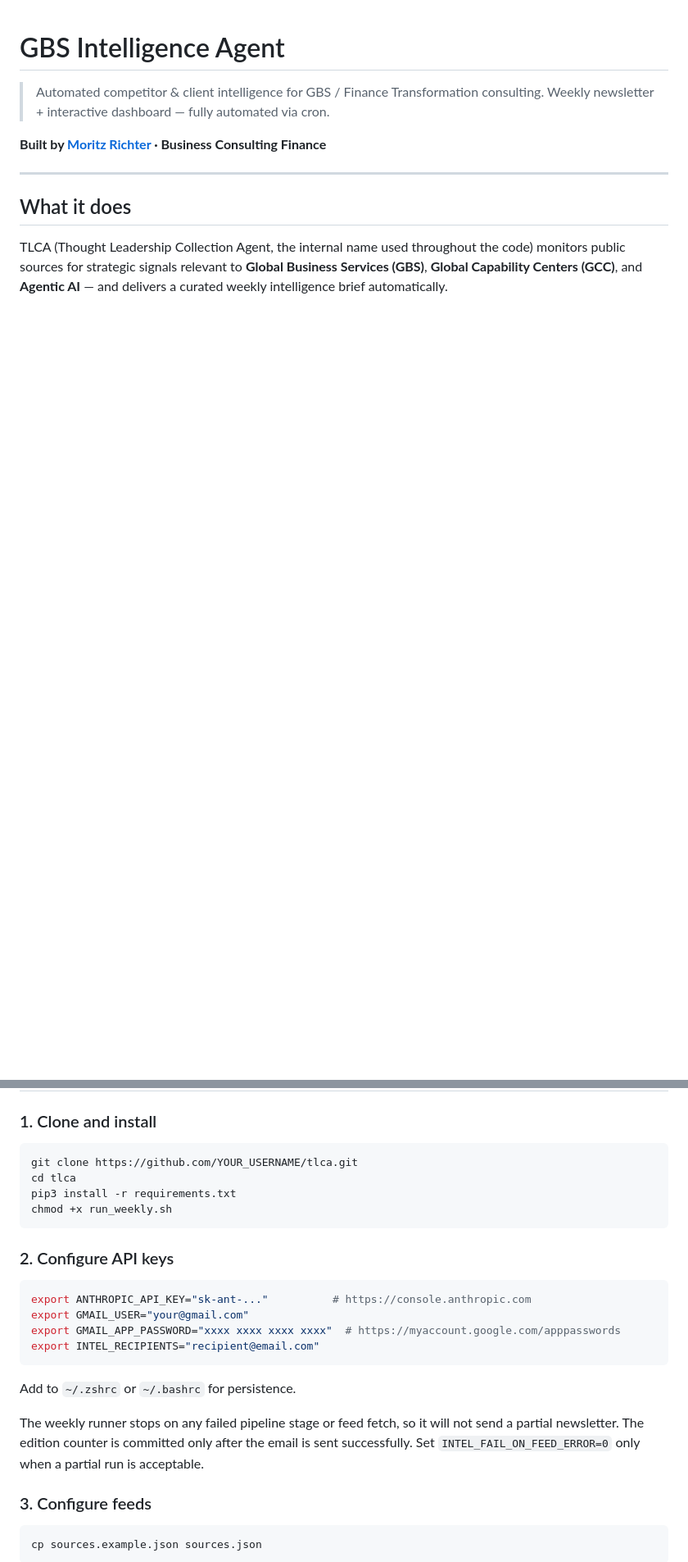
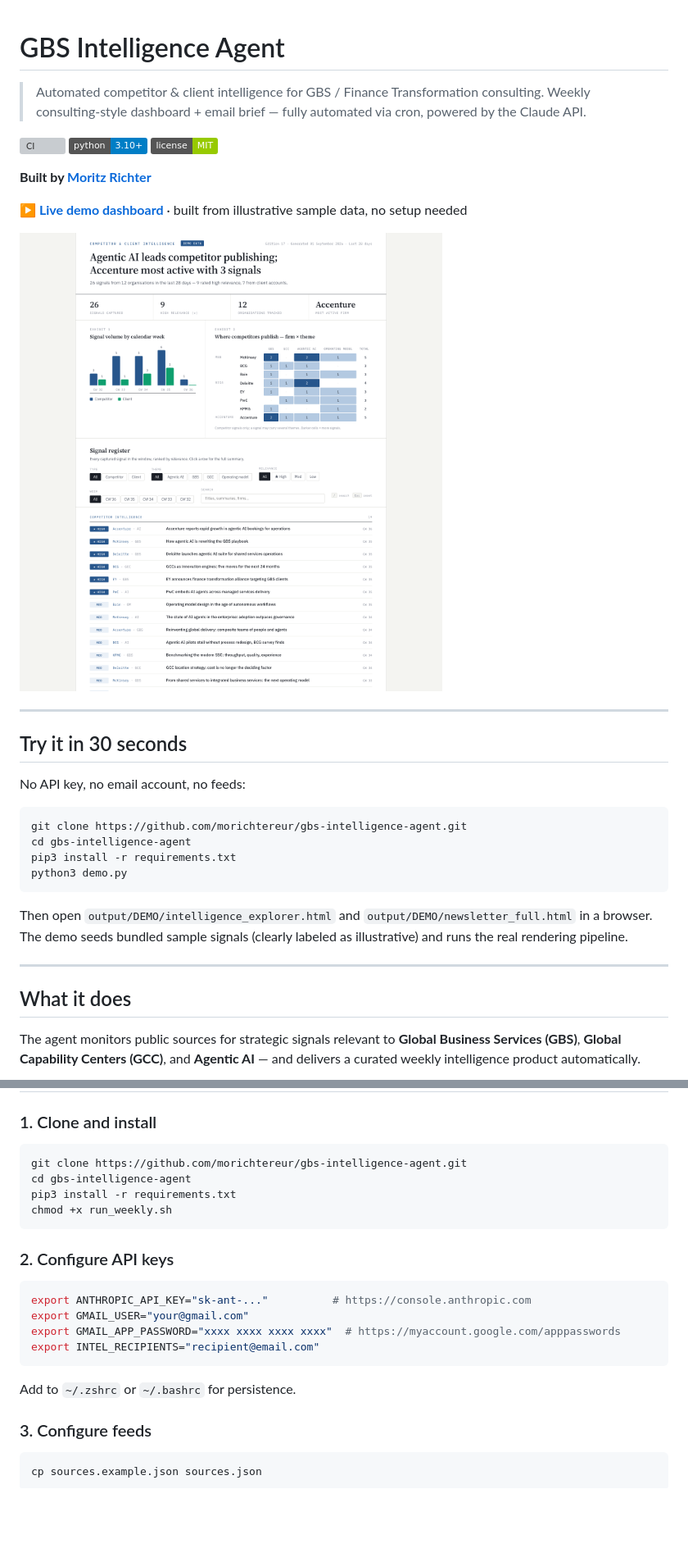
Before and after one commit to morichtereur/gbs-intelligence-agent, a Markdown page: README.md, 2 parts joined by grey strips. Shown at 82% size. GitHub-like rendering; pictures changed too: docs/dashboard.png (added); badges without logos; blank space fills up the shorter version; grey boxes are pictures that could not be loaded.

````diff
--- a/README.md
+++ b/README.md
@@ -1,14 +1,37 @@
 # GBS Intelligence Agent
 
 > Automated competitor & client intelligence for GBS / Finance Transformation consulting.
-> Weekly newsletter + interactive dashboard — fully automated via cron.
+> Weekly consulting-style dashboard + email brief — fully automated via cron, powered by the Claude API.
 
-**Built by [Moritz Richter](https://www.linkedin.com/in/moritz-richter-28297119a/) · Business Consulting Finance**
+[![CI](https://github.com/morichtereur/gbs-intelligence-agent/actions/workflows/ci.yml/badge.svg)](https://github.com/morichtereur/gbs-intelligence-agent/actions/workflows/ci.yml)
+![Python](https://img.shields.io/badge/python-3.10%2B-blue)
+![License](https://img.shields.io/badge/license-MIT-green)
+
+**Built by [Moritz Richter](https://www.linkedin.com/in/moritz-richter-28297119a/)**
+
+[**▶ Live demo dashboard**](https://morichtereur.github.io/gbs-intelligence-agent/) · built from illustrative sample data, no setup needed
+
+[![Intelligence Explorer dashboard](docs/dashboard.png)](https://morichtereur.github.io/gbs-intelligence-agent/)
+
+---
+
+## Try it in 30 seconds
+
+No API key, no email account, no feeds:
+
+```bash
+git clone https://github.com/morichtereur/gbs-intelligence-agent.git
+cd gbs-intelligence-agent
+pip3 install -r requirements.txt
+python3 demo.py
+```
+
+Then open `output/DEMO/intelligence_explorer.html` and `output/DEMO/newsletter_full.html` in a browser.
+The demo seeds bundled sample signals (clearly labeled as illustrative) and runs the real rendering pipeline.
 
 ---
 
 ## What it does
 
-TLCA (Thought Leadership Collection Agent, the internal name used throughout the code)
-monitors public sources for strategic signals relevant to **Global Business Services (GBS)**, **Global Capability Centers (GCC)**, and **Agentic AI** — and delivers a curated weekly intelligence brief automatically.
+The agent monitors public sources for strategic signals relevant to **Global Business Services (GBS)**, **Global Capability Centers (GCC)**, and **Agentic AI** — and delivers a curated weekly intelligence product automatically.
 
@@ -66,8 +98,8 @@ Each article is scored by Claude before summarizing:
 
 ### 1. Clone and install
 ```bash
-git clone https://github.com/YOUR_USERNAME/tlca.git
-cd tlca
+git clone https://github.com/morichtereur/gbs-intelligence-agent.git
+cd gbs-intelligence-agent
 pip3 install -r requirements.txt
 chmod +x run_weekly.sh
 ```
@@ -81,8 +113,6 @@ export INTEL_RECIPIENTS="recipient@email.com"
 ```
 
 Add to `~/.zshrc` or `~/.bashrc` for persistence.
-
-The weekly runner stops on any failed pipeline stage or feed fetch, so it will not send a partial newsletter. The edition counter is committed only after the email is sent successfully. Set `INTEL_FAIL_ON_FEED_ERROR=0` only when a partial run is acceptable.
 
 ### 3. Configure feeds
 ```bash
````
Also changed, not shown: other parts of README.md (+70 -46 lines), docs/newsletter.png (added), 5 other files.
